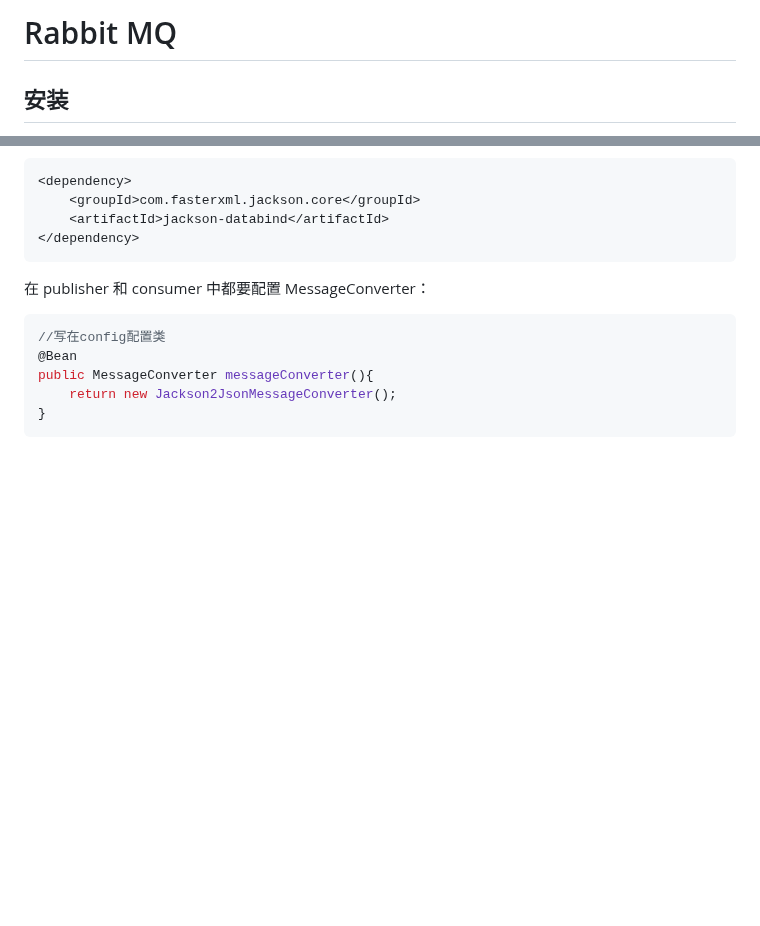
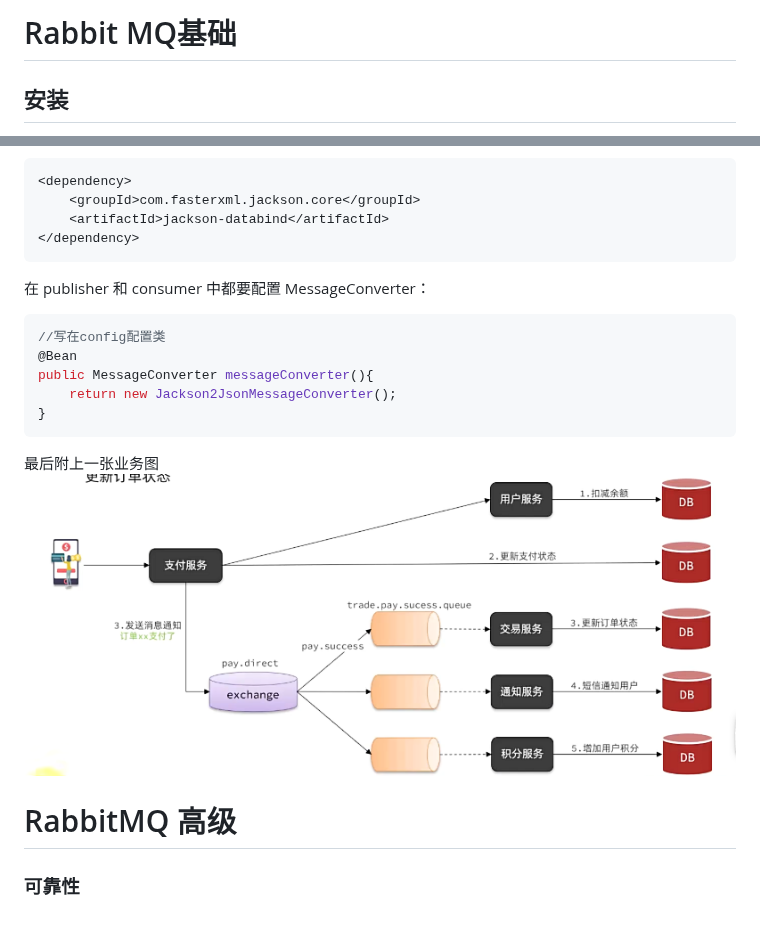
Before and after one commit to luofengwuqi/note, a Markdown page: MQ.md, 2 parts joined by grey strips. GitHub-like rendering; pictures changed too: assets/2026-5-24-1.png (added); blank space fills up the shorter version.

````diff
--- a/MQ.md
+++ b/MQ.md
@@ -1,4 +1,4 @@
-# Rabbit MQ
+# Rabbit MQ基础
 ## 安装
 教程:https://blog.csdn.net/weixin_66401877/article/details/152948581
 前置命令:rabbitmq-plugins enable rabbitmq_management
@@ -162,3 +162,7 @@ public MessageConverter messageConverter(){
     return new Jackson2JsonMessageConverter();
 }
 ```
+最后附上一张业务图
+![](/assets/2026-5-24-1.png)
+# RabbitMQ 高级
+### 可靠性
````
Also changed, not shown: 业务.md (added, +53 -0 lines).
